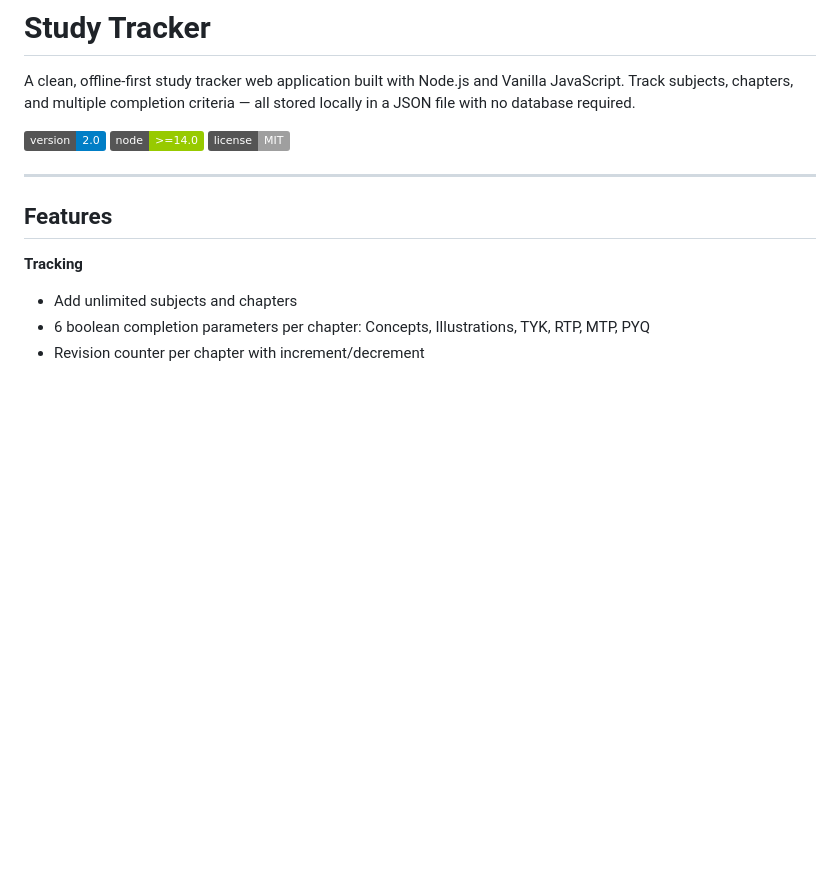
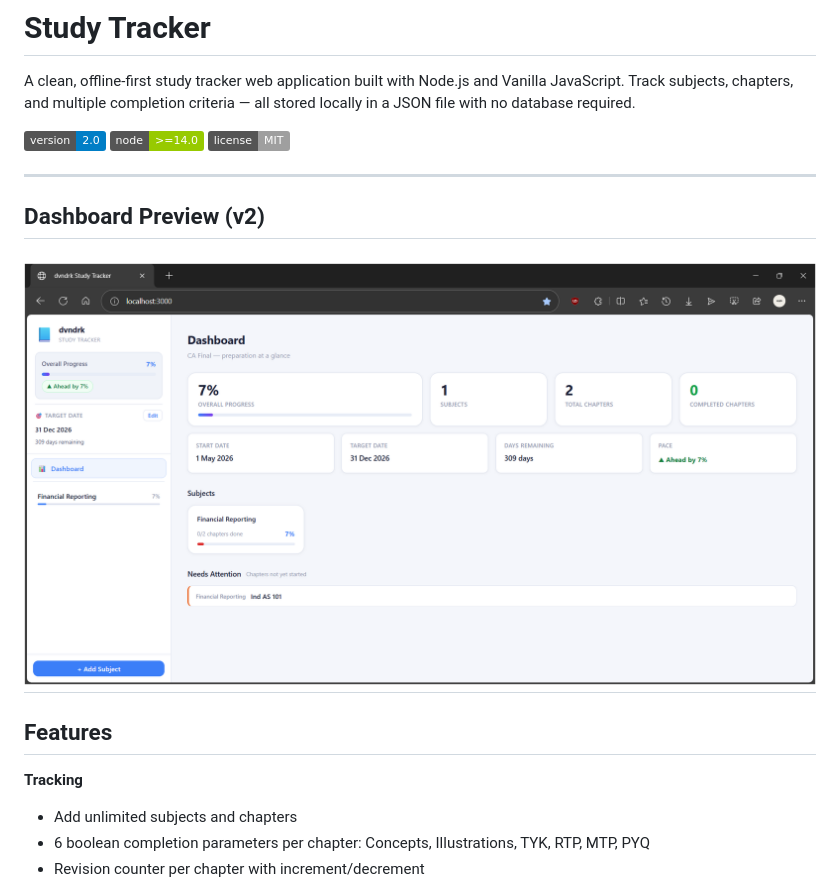
Before and after one commit to dvndrk/study-tracker, a Markdown page: README.md, the part around the change. Rendered like a GitHub page; pictures changed too: asset/screenshot/v2-dashboard.png (added); badges without logos; blank space fills up the shorter version.

Commit message:
UI and README Changes
- UI change
- added Dashboard Screenshot to README

```diff
--- a/README.md
+++ b/README.md
@@ -4,6 +4,10 @@ A clean, offline-first study tracker web application built with Node.js and Vani
 
 ![Study Tracker Dashboard](https://img.shields.io/badge/version-2.0-blue) ![Node.js](https://img.shields.io/badge/node-%3E%3D14.0-green) ![License](https://img.shields.io/badge/license-MIT-lightgrey)
 
+---
+## Dashboard Preview (v2)
+
+![Dashboard Screenshot](asset/screenshot/v2-dashboard.png)
 ---
 
 ## Features
```
Also changed, not shown: 3 other files.
